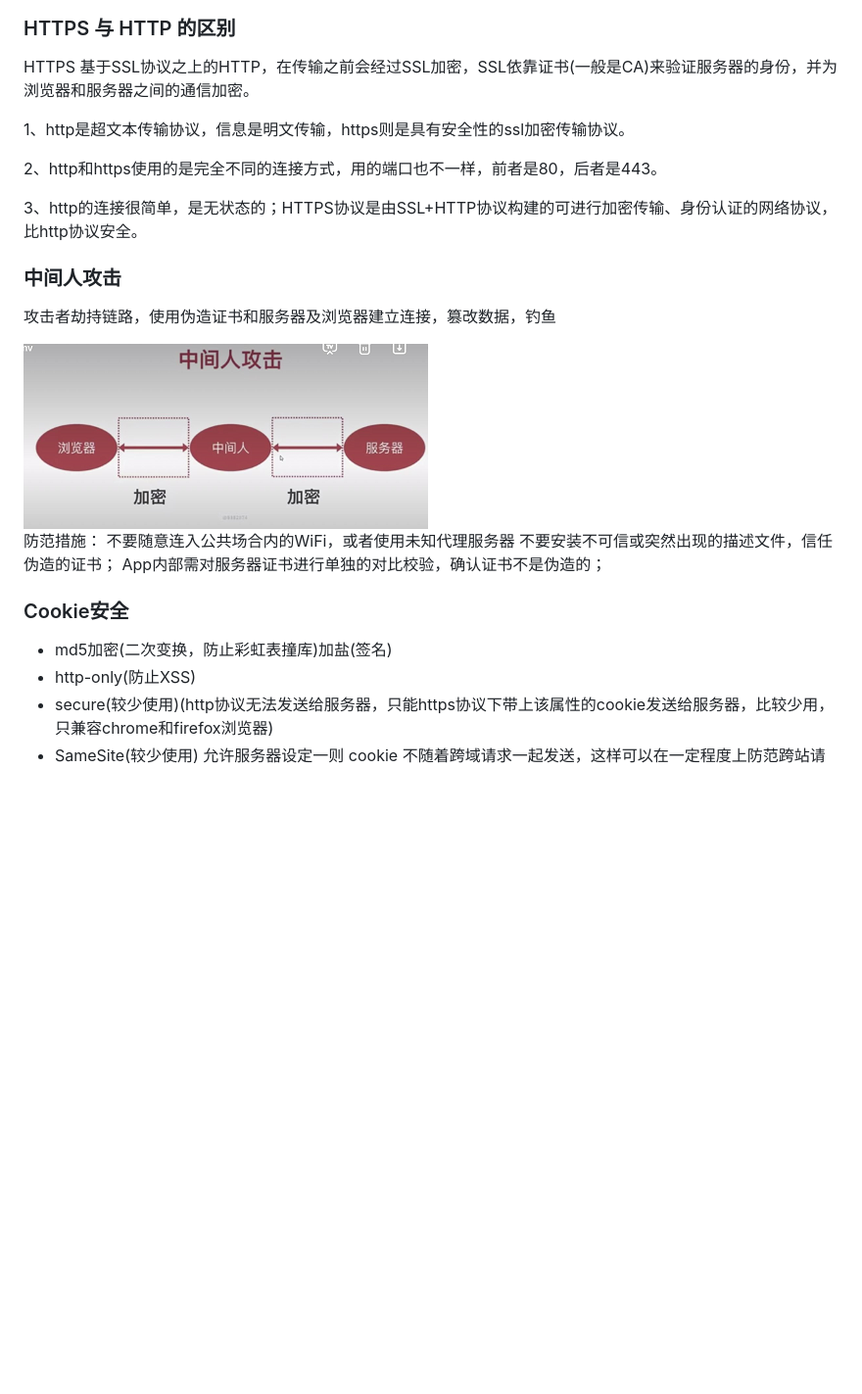
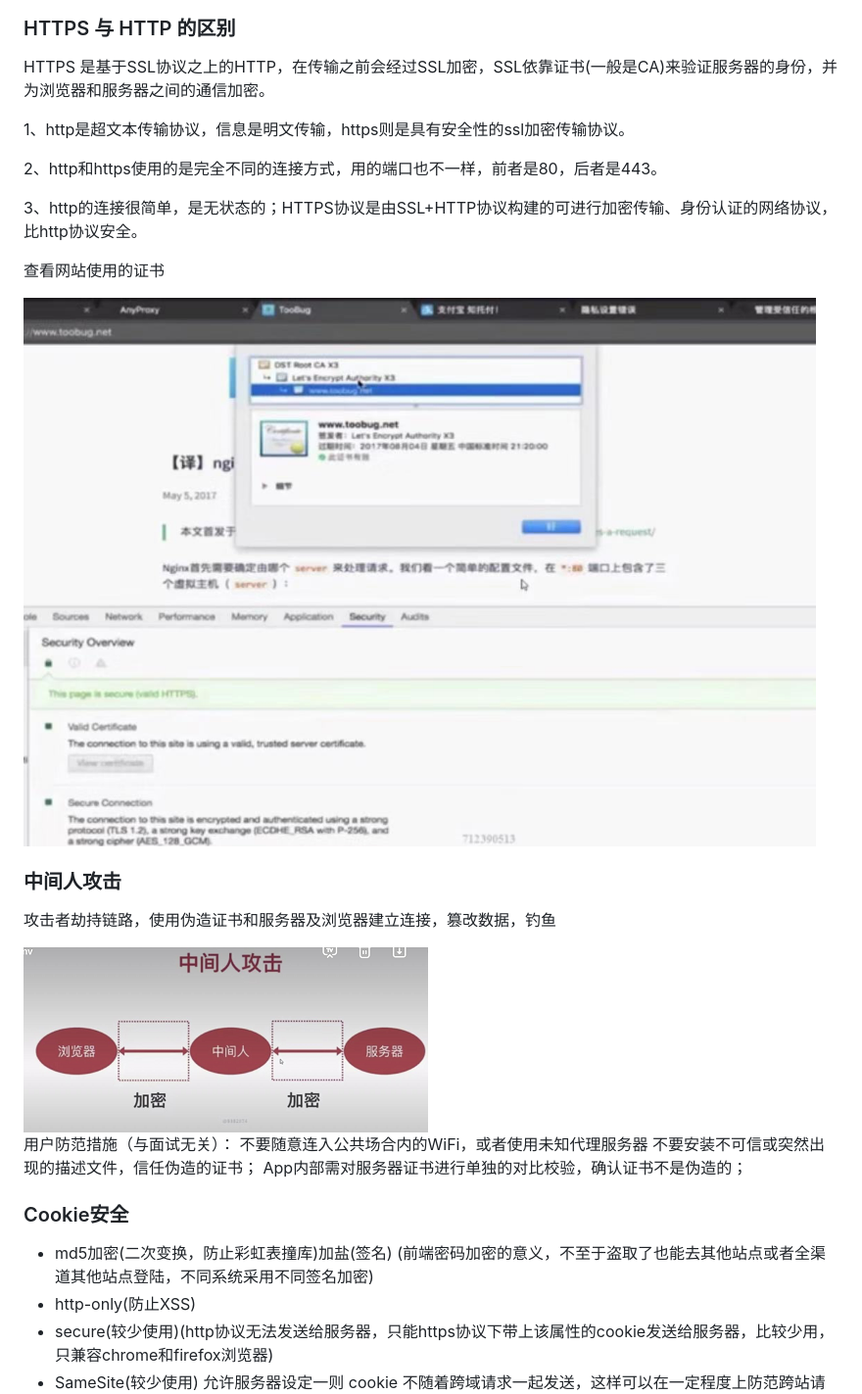
Before and after one commit to lusteng/qs, a Markdown page: 安全.md, the part around the change. Shown: that part at 98% size. Rendered like a GitHub page; pictures changed too: images/optimize/secue.png (added); blank space fills up the shorter version.

```diff
--- a/安全.md
+++ b/安全.md
@@ -109,7 +109,7 @@ traceroute domain (mac) 或者 tracert domain (window) 查看域名经过的链
 
 ### HTTPS 与 HTTP 的区别
 
-HTTPS 基于SSL协议之上的HTTP，在传输之前会经过SSL加密，SSL依靠证书(一般是CA)来验证服务器的身份，并为浏览器和服务器之间的通信加密。
+HTTPS 是基于SSL协议之上的HTTP，在传输之前会经过SSL加密，SSL依靠证书(一般是CA)来验证服务器的身份，并为浏览器和服务器之间的通信加密。
 
 1、http是超文本传输协议，信息是明文传输，https则是具有安全性的ssl加密传输协议。
 
@@ -117,13 +117,18 @@ HTTPS 基于SSL协议之上的HTTP，在传输之前会经过SSL加密，SSL依
 
 3、http的连接很简单，是无状态的；HTTPS协议是由SSL+HTTP协议构建的可进行加密传输、身份认证的网络协议，比http协议安全。
 
+
+查看网站使用的证书
+
+<img src="./images/optimize/secue.png" />
+
 ### 中间人攻击
 攻击者劫持链路，使用伪造证书和服务器及浏览器建立连接，篡改数据，钓鱼
 
 <img src="./images/optimize/middle.png" />
 
 
-防范措施：
+用户防范措施（与面试无关）：
 不要随意连入公共场合内的WiFi，或者使用未知代理服务器
 不要安装不可信或突然出现的描述文件，信任伪造的证书；
 App内部需对服务器证书进行单独的对比校验，确认证书不是伪造的；
@@ -131,7 +136,7 @@ App内部需对服务器证书进行单独的对比校验，确认证书不是
 
 ### Cookie安全
 
-+ md5加密(二次变换，防止彩虹表撞库)加盐(签名)
++ md5加密(二次变换，防止彩虹表撞库)加盐(签名)  (前端密码加密的意义，不至于盗取了也能去其他站点或者全渠道其他站点登陆，不同系统采用不同签名加密)
 + http-only(防止XSS)
 + secure(较少使用)(http协议无法发送给服务器，只能https协议下带上该属性的cookie发送给服务器，比较少用，只兼容chrome和firefox浏览器)
 + SameSite(较少使用) 允许服务器设定一则 cookie 不随着跨域请求一起发送，这样可以在一定程度上防范跨站请求伪造攻击
```
Also changed, not shown: alg/bug修复.md (added, +123 -0 lines), alg/环境安装.md (added, +50 -0 lines), 7 other files.
